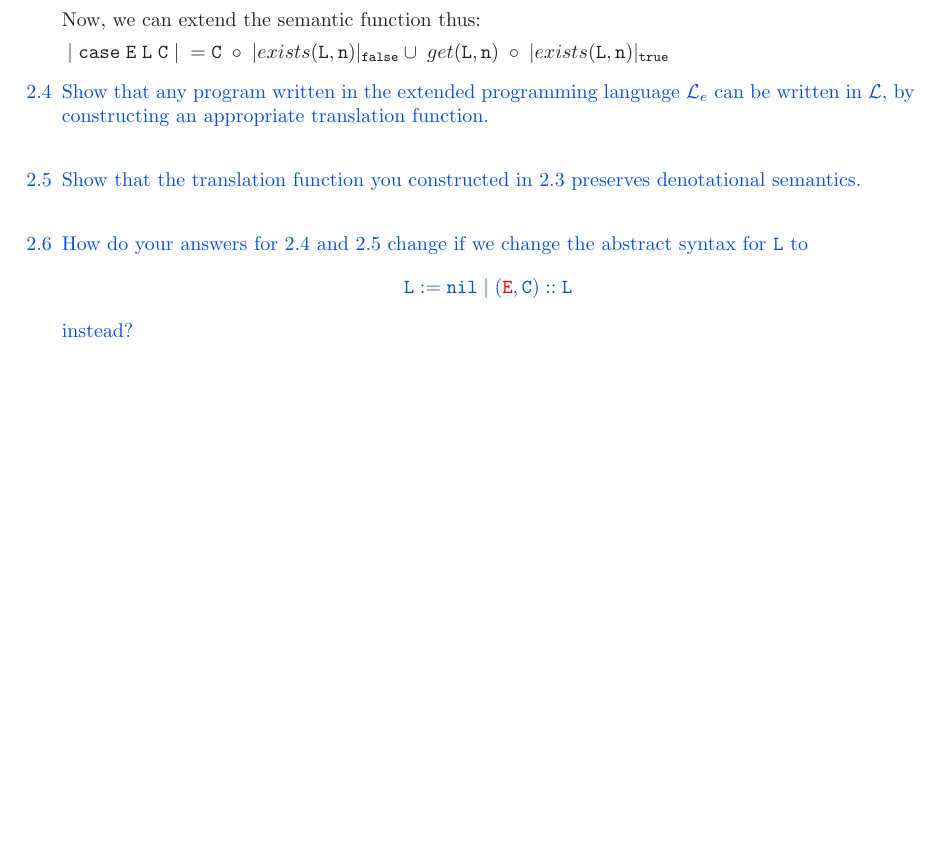
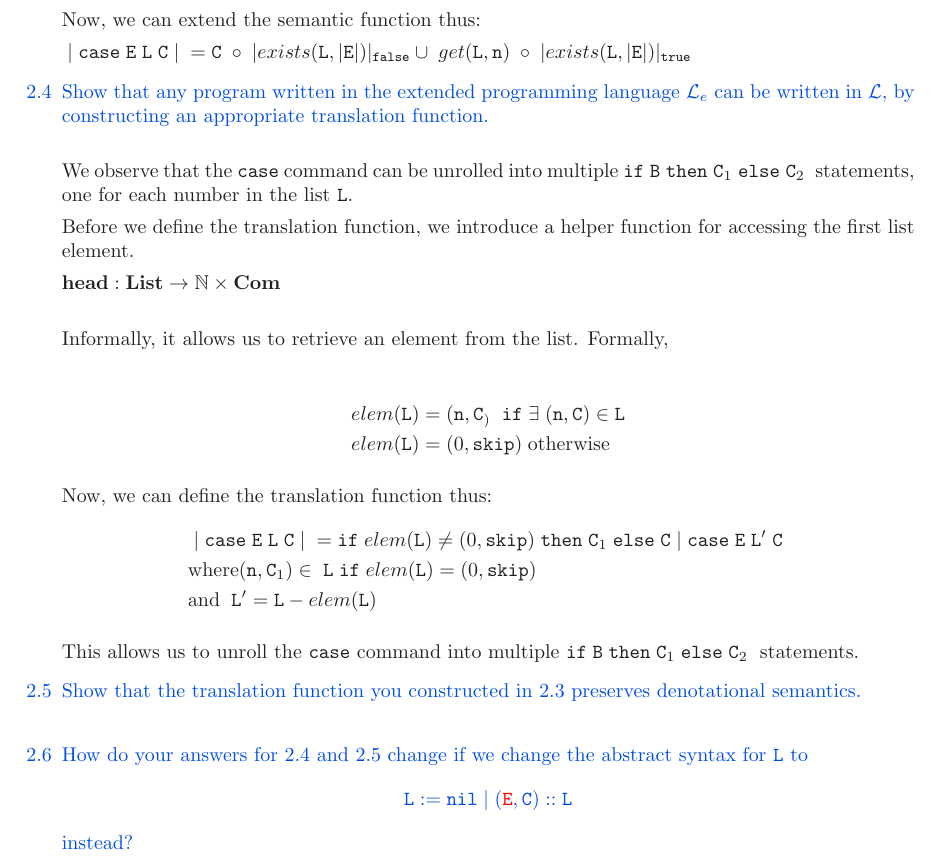
Before and after one commit to jarulraj/pl, a LaTeX problem sheet (hw1/homework1.tex): part of page 11 of 11, cut so that both start at the same text, the shorter picture padded with empty space. Compiled offline with pdfLaTeX.

Commit message:
Checkpoint

```diff
--- a/hw1/homework1.tex
+++ b/hw1/homework1.tex
@@ -982,13 +983,44 @@ list has a pair $(\mathtt{n},\C)$ given a number $n \in \mathbb{N}$. Formally,
 Now, we can extend the semantic function thus:
 
 $\; | \; \case \; \E \; \LL \; \C \; |\; =
-\C \; \circ \; | exists(\LL, \mathtt{n})|_{\false} \cup \;
-get(\LL, \mathtt{n}) \; \circ \; |exists(\LL, \mathtt{n})|_{\true} $
+\C \; \circ \; | exists(\LL, |\E|)|_{\false} \cup \;
+get(\LL, \mathtt{n}) \; \circ \; |exists(\LL, |\E|)|_{\true} $
 
 \question{
 \item[2.4] Show that any program written in the extended programming language $\mathcal{L}_e$
 can be written in $\mathcal{L}$, by constructing an appropriate translation function.
 }
+
+We observe that the $\case$ command can be unrolled into multiple $\ifsym \; \B
+\; \then \; \C_1 \; \elsesym \; \C_2 \;$ statements, one for each number in the
+list $\LL$.
+
+Before we define the translation function, we introduce a helper function
+for accessing the first list element.
+
+$\textbf{head} : \textbf{List} \rightarrow \mathbb{N} \times \textbf{Com} $ \\
+
+Informally, it allows us to retrieve an element from the list. Formally,
+
+\begin{align*}
+& elem(\LL) = (\mathtt{n}, \C_) \; \; \ifsym \; \exists \; (\mathtt{n},\C)  \in
+\LL\\
+& elem(\LL) = (0, \skipsym) \; \text{otherwise}
+\end{align*}
+
+Now, we can define the translation function thus:
+\begin{align*}
+& \; | \; \case \; \E \; \LL \; \C \; |\; =
+\ifsym \; elem(\LL) \neq (0, \skipsym)  \;
+\then \; \C_1 \; \elsesym \; \C \;
+| \; \case \; \E \; \LL' \; \C \; \\
+& \text{where} (\mathtt{n},\C_1) \in \; \LL  \; \ifsym \; elem(\LL) = (0,
+\skipsym) \\
+& \text{and} \; \; \LL' = \LL - elem(\LL)
+\end{align*}
+
+This allows us to unroll the $\case$ command into multiple $\ifsym \; \B \;
+\then \; \C_1 \; \elsesym \; \C_2 \;$ statements.
 
 \question{
 \item[2.5] Show that the translation function you constructed in 2.3 preserves denotational semantics.
```
Also changed, not shown: hw1/homework1.tex (1 more changed lines).
